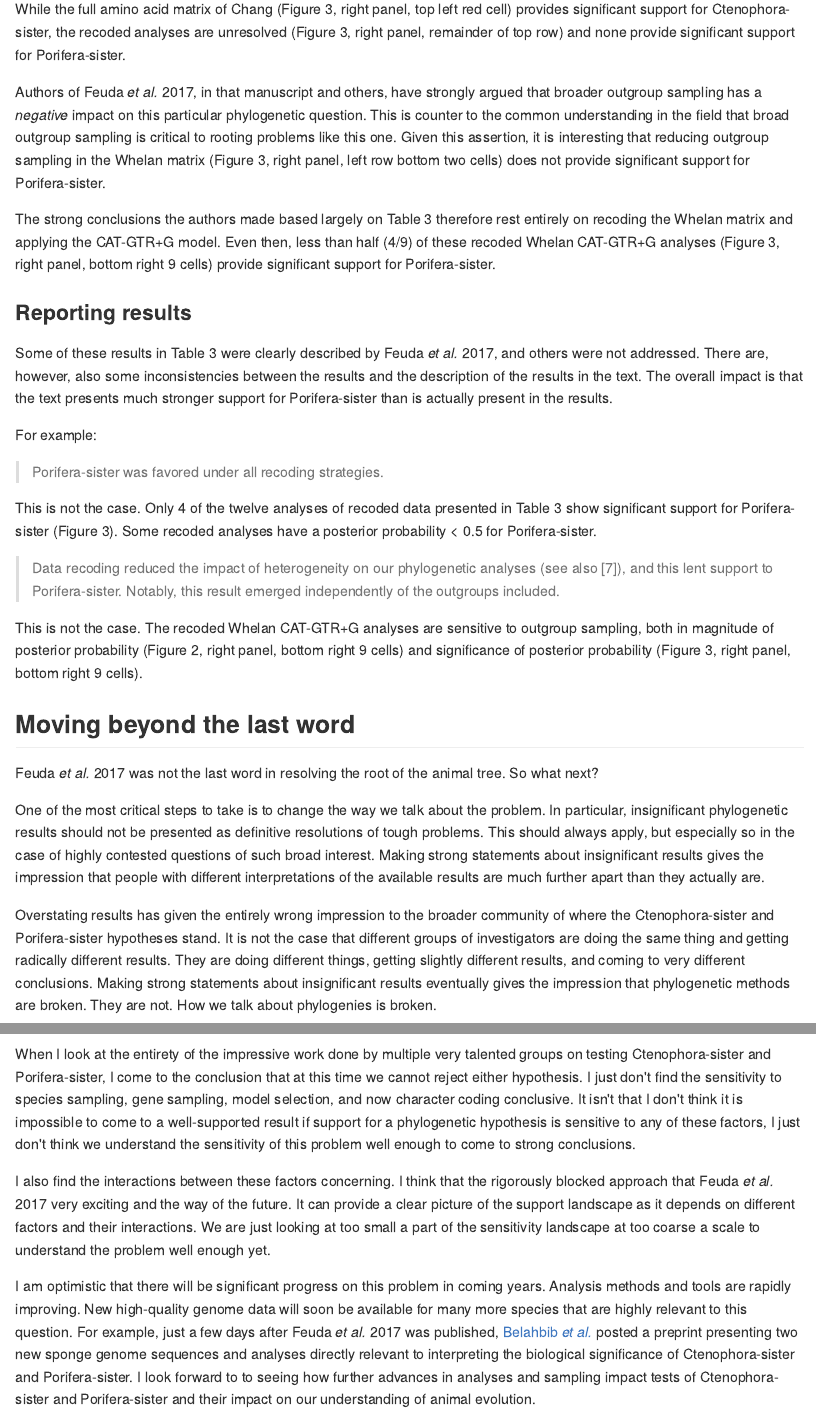
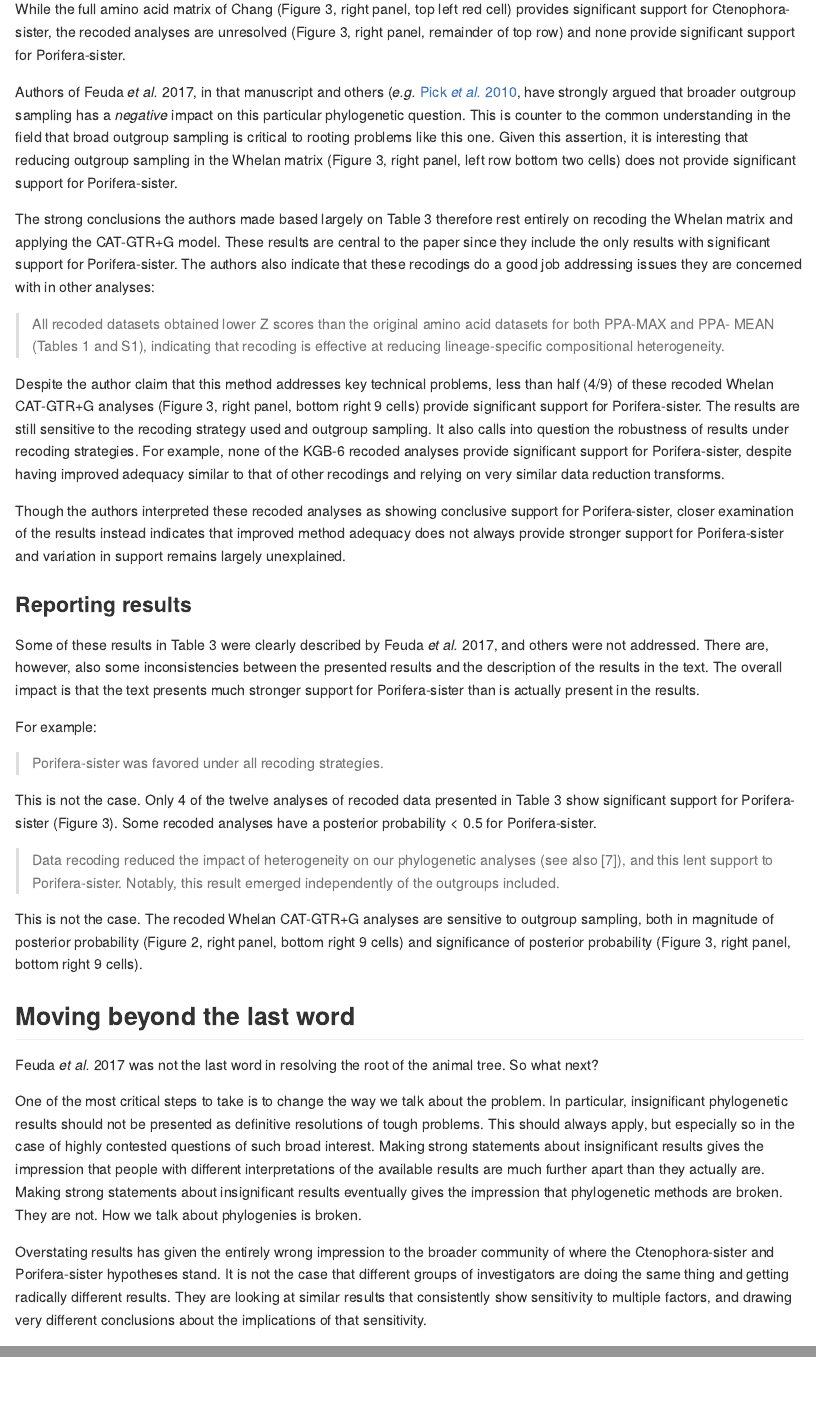
Before and after one commit to caseywdunn/feuda_2017, an R Markdown document (readme.rmd): the page in a window 1100 px wide, from 3830 px down, and a second part further down, joined at a grey line. The pictures show the output file readme.md that the author committed with the source, drawn offline in the style of GitHub.

Commit message:
more on recoding

```diff
--- a/readme.rmd
+++ b/readme.rmd
@@ -163,13 +163,19 @@ The different results within the 16 CAT-GTR+G analyses are due to different appr
 
 While the full amino acid matrix of Chang (Figure 3, right panel, top left red cell) provides significant support for Ctenophora-sister, the recoded analyses are unresolved (Figure 3, right panel, remainder of top row) and none provide significant support for Porifera-sister.
 
-Authors of Feuda *et al.* 2017, in that manuscript and others, have strongly argued that broader outgroup sampling has a *negative* impact on this particular phylogenetic question. This is counter to the common understanding in the field that broad outgroup sampling is critical to rooting problems like this one. Given this assertion, it is interesting that reducing outgroup sampling in the Whelan matrix (Figure 3, right panel, left row bottom two cells) does not provide significant support for Porifera-sister.
+Authors of Feuda *et al.* 2017, in that manuscript and others (*e.g.* [Pick *et al.* 2010](https://doi.org/10.1093/molbev/msq089), have strongly argued that broader outgroup sampling has a *negative* impact on this particular phylogenetic question. This is counter to the common understanding in the field that broad outgroup sampling is critical to rooting problems like this one. Given this assertion, it is interesting that reducing outgroup sampling in the Whelan matrix (Figure 3, right panel, left row bottom two cells) does not provide significant support for Porifera-sister.
 
-The strong conclusions the authors made based largely on Table 3 therefore rest entirely on recoding the Whelan matrix and applying the CAT-GTR+G model. Even then, less than half (4/9) of these recoded Whelan CAT-GTR+G analyses (Figure 3, right panel, bottom right 9 cells) provide significant support for Porifera-sister.
+The strong conclusions the authors made based largely on Table 3 therefore rest entirely on recoding the Whelan matrix and applying the CAT-GTR+G model. These results are central to the paper since they include the only results with significant support for Porifera-sister. The authors also indicate that these recodings do a good job addressing issues they are concerned with in other analyses:
+
+> All recoded datasets obtained lower Z scores than the original amino acid datasets for both PPA-MAX and PPA- MEAN (Tables 1 and S1), indicating that recoding is effective at reducing lineage-specific compositional heterogeneity.
+
+Despite the author claim that this method addresses key technical problems, less than half (4/9) of these recoded Whelan CAT-GTR+G analyses (Figure 3, right panel, bottom right 9 cells) provide significant support for Porifera-sister. The results are still sensitive to the recoding strategy used and outgroup sampling. It also calls into question the robustness of results under recoding strategies. For example, none of the KGB-6 recoded analyses provide significant support for Porifera-sister, despite having improved adequacy similar to that of other recodings and relying on very similar data reduction transforms.
+
+Though the authors interpreted these recoded analyses as showing conclusive support for Porifera-sister, closer examination of the results instead indicates that improved method adequacy does not always provide stronger support for Porifera-sister and variation in support remains largely unexplained.
 
 ### Reporting results
 
-Some of these results in Table 3 were clearly described by Feuda *et al.* 2017, and others were not addressed. There are, however, also some inconsistencies between the results and the description of the results in the text. The overall impact is that the text presents much stronger support for Porifera-sister than is actually present in the results.
+Some of these results in Table 3 were clearly described by Feuda *et al.* 2017, and others were not addressed. There are, however, also some inconsistencies between the presented results and the description of the results in the text. The overall impact is that the text presents much stronger support for Porifera-sister than is actually present in the results.
 
 For example:
 
@@ -186,9 +192,9 @@ This is not the case. The recoded Whelan CAT-GTR+G analyses are sensitive to out
 
 Feuda *et al.* 2017 was not the last word in resolving the root of the animal tree. So what next?
 
-One of the most critical steps to take is to change the way we talk about the problem. In particular, insignificant phylogenetic results should not be presented as definitive resolutions of tough problems. This should always apply, but especially so in the case of highly contested questions of such broad interest. Making strong statements about insignificant results gives the impression that people with different interpretations of the available results are much further apart than they actually are.
+One of the most critical steps to take is to change the way we talk about the problem. In particular, insignificant phylogenetic results should not be presented as definitive resolutions of tough problems. This should always apply, but especially so in the case of highly contested questions of such broad interest. Making strong statements about insignificant results gives the impression that people with different interpretations of the available results are much further apart than they actually are. Making strong statements about insignificant results eventually gives the impression that phylogenetic methods are broken. They are not. How we talk about phylogenies is broken.
 
-Overstating results has given the entirely wrong impression to the broader community of where the Ctenophora-sister and Porifera-sister hypotheses stand. It is not the case that different groups of investigators are doing the same thing and getting radically different results. They are doing different things, getting slightly different results, and coming to very different conclusions. Making strong statements about insignificant results eventually gives the impression that phylogenetic methods are broken. They are not. How we talk about phylogenies is broken.
+Overstating results has given the entirely wrong impression to the broader community of where the Ctenophora-sister and Porifera-sister hypotheses stand. It is not the case that different groups of investigators are doing the same thing and getting radically different results. They are looking at similar results that consistently show sensitivity to multiple factors, and drawing very different conclusions about the implications of that sensitivity.
 
 When I look at the entirety of the impressive work done by multiple very talented groups on testing Ctenophora-sister and Porifera-sister, I come to the conclusion that at this time we cannot reject either hypothesis. I just don't find the sensitivity to species sampling, gene sampling, model selection, and now character coding conclusive. It isn't that I don't think it is impossible to come to a well-supported result if support for a phylogenetic hypothesis is sensitive to any of these factors, I just don't think we understand the sensitivity of this problem well enough to come to strong conclusions.
 
```
Also changed, not shown: readme.md, readme.rmd (2 more changed lines).
